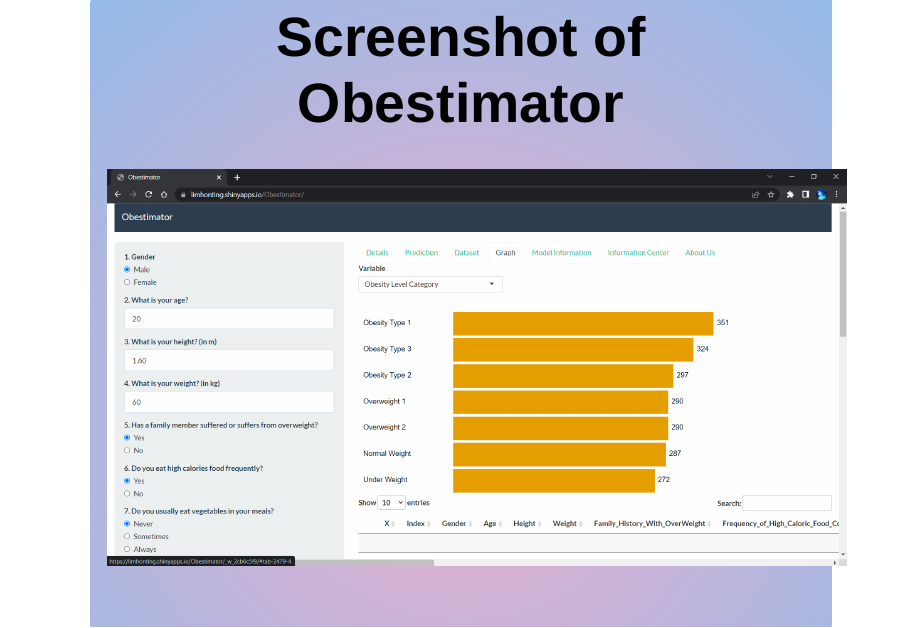
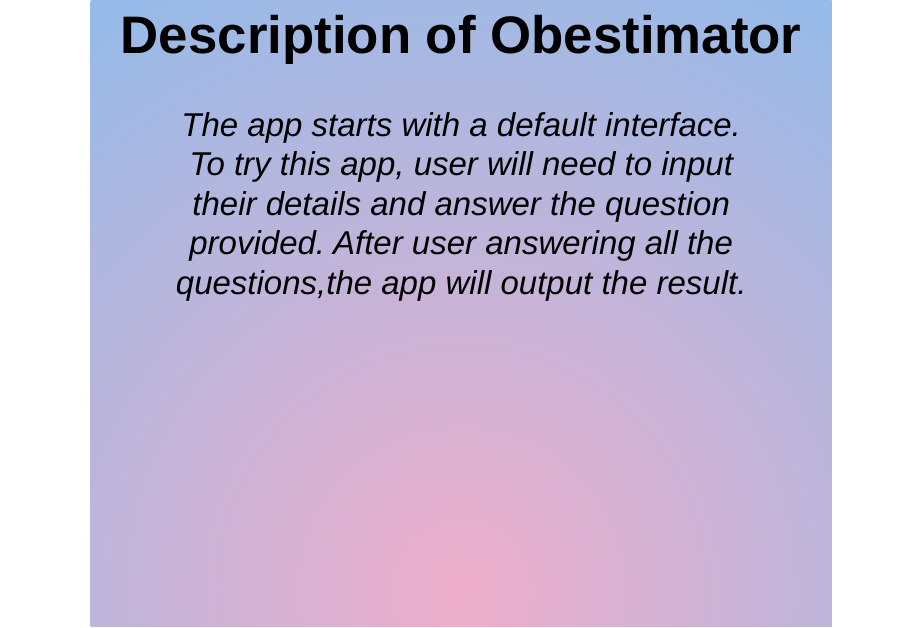
Before and after one commit to LimHonTing/Obestimator, an R Markdown document (src/Obestimator.Rmd): page 8 of 11. The pictures show the output file src/Obestimator.html that the author committed with the source, opened offline.

Commit message:
Update on description

```diff
--- a/src/Obestimator.Rmd
+++ b/src/Obestimator.Rmd
@@ -39,13 +39,15 @@ https://limhonting.shinyapps.io/Obestimator/
 
 >After the prediction, our application will offer some suggetions to the users based on their obesity level.
 
-## Screenshot of Obestimator {#align-center}
+## Description of Obestimator {#align-center}
+
+> The app starts with a default interface. To try this app, user will need to input their details and answer the question provided. After user answering all the questions,the app will output the result.
 
 ![](screenshot.png)
 <!-- Limit image width and height -->
 <style type='text/css'>
 img {
-    max-height: 480px;
+    max-height: 390px;
     max-width: auto;
 }
 </style>
--- a/src/styles.css
+++ b/src/styles.css
@@ -10,7 +10,7 @@
     width: 78%;
     background: rgb(238,174,202);
     background: radial-gradient(circle, rgba(238,174,202,1) 0%, rgba(148,187,233,1) 100%);
-    font-size: 42px;
+    font-size: 40px;
 }
 
 #section{
@@ -19,7 +19,7 @@
     width: 78%;
     background: rgb(238,174,202);
     background: radial-gradient(circle, rgba(238,174,202,1) 0%, rgba(148,187,233,1) 100%);
-    font-size: 42px;
+    font-size: 40px;
 }
 
 h1{
```
Also changed, not shown: src/Obestimator.html, src/screenshot.png.
